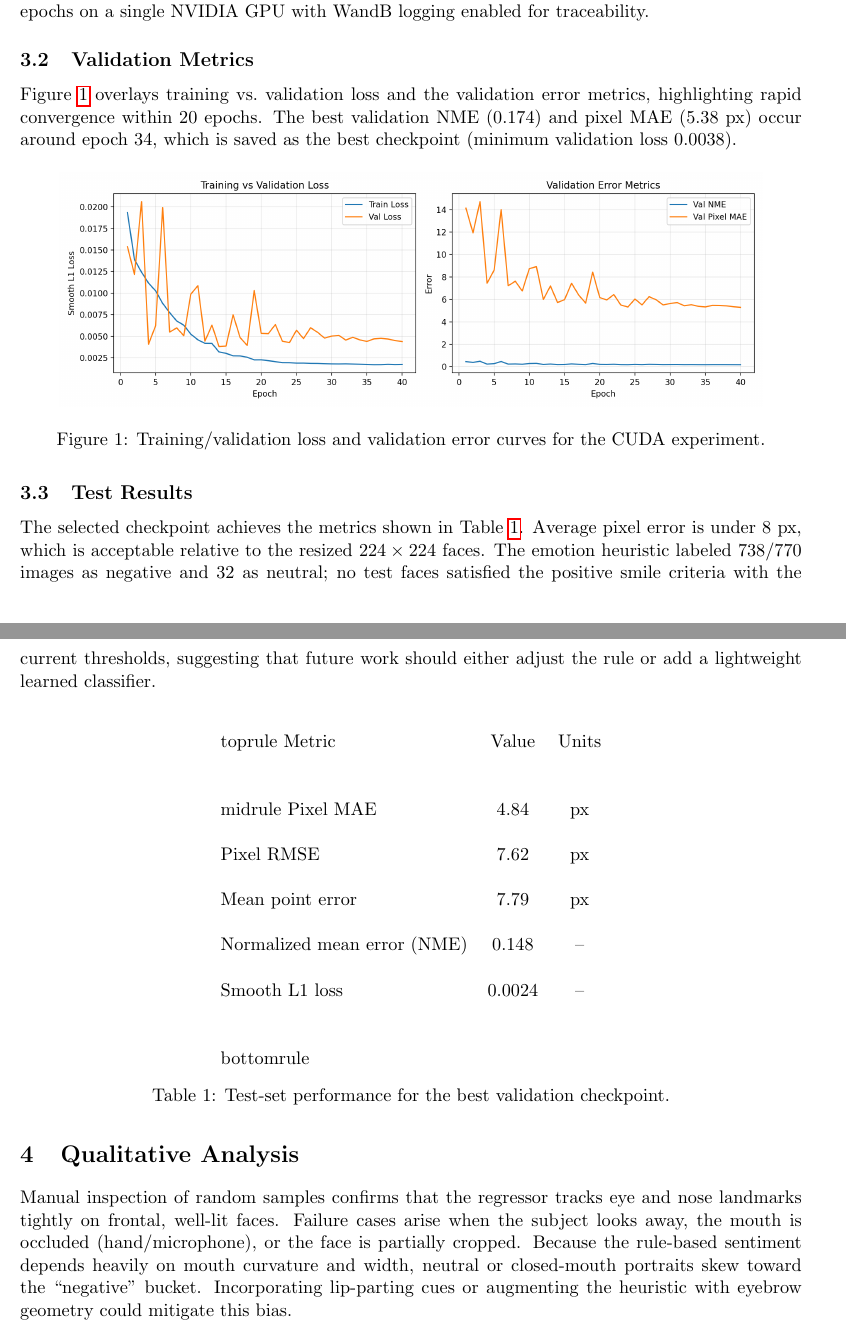
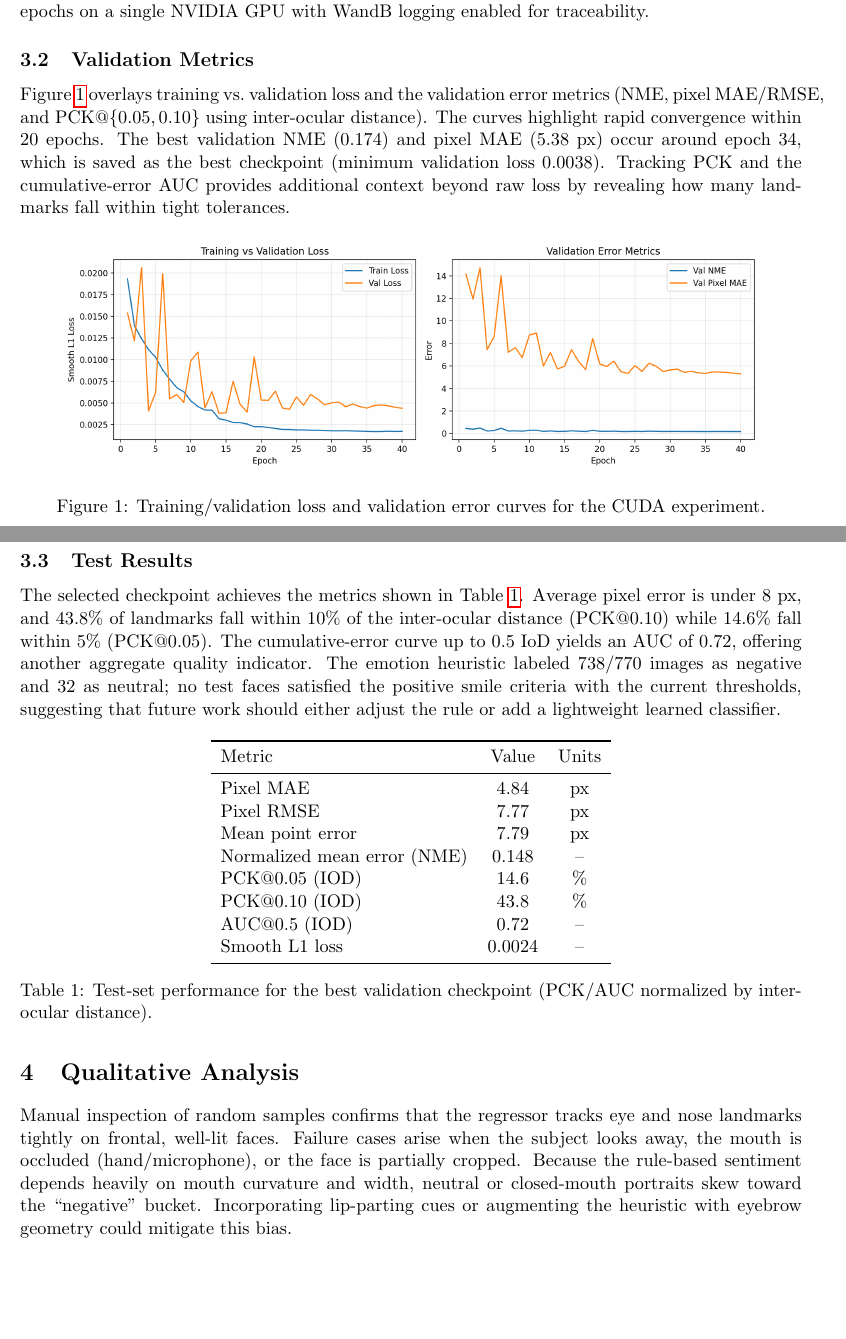
Before and after one commit to Mashrafi27/CV701_A4, a LaTeX document (report/main.tex): two parts of pages 2 and 3 of 3, joined at a grey line, cut so that both start at the same text, the shorter picture padded with empty space. Compiled offline with pdfLaTeX.

Commit message:
Add PCK/AUC metrics and update report

```diff
--- a/report/main.tex
+++ b/report/main.tex
@@ -44,7 +44,7 @@ If $c < -0.015$ and $w > 0.7$, we declare a \textbf{positive} expression. If $c
 The CUDA run in \texttt{artifacts/task1\_hpc} uses the following settings: batch size 64, learning rate $10^{-3}$, dropout 0.3, cosine annealing scheduler, and $8$ dataloader workers. Training proceeds for 40 epochs on a single NVIDIA GPU with WandB logging enabled for traceability.
 
 \subsection{Validation Metrics}
-Figure~\ref{fig:curves} overlays training vs.\ validation loss and the validation error metrics, highlighting rapid convergence within 20 epochs. The best validation NME ($0.174$) and pixel MAE ($5.38$ px) occur around epoch 34, which is saved as the best checkpoint (minimum validation loss $0.0038$).
+Figure~\ref{fig:curves} overlays training vs.\ validation loss and the validation error metrics (NME, pixel MAE/RMSE, and PCK@$\{0.05,0.10\}$ using inter-ocular distance). The curves highlight rapid convergence within 20 epochs. The best validation NME ($0.174$) and pixel MAE ($5.38$~px) occur around epoch~34, which is saved as the best checkpoint (minimum validation loss $0.0038$). Tracking PCK and the cumulative-error AUC provides additional context beyond raw loss by revealing how many landmarks fall within tight tolerances.
 
 \begin{figure}[H]
     \centering
@@ -54,22 +54,25 @@ Figure~\ref{fig:curves} overlays training vs.\ validation loss and the validatio
 \end{figure}
 
 \subsection{Test Results}
-The selected checkpoint achieves the metrics shown in Table~\ref{tab:test}. Average pixel error is under 8~px, which is acceptable relative to the resized $224\times224$ faces. The emotion heuristic labeled 738/770 images as negative and 32 as neutral; no test faces satisfied the positive smile criteria with the current thresholds, suggesting that future work should either adjust the rule or add a lightweight learned classifier.
+The selected checkpoint achieves the metrics shown in Table~\ref{tab:test}. Average pixel error is under 8~px, and $43.8$\% of landmarks fall within $10$\% of the inter-ocular distance (PCK@0.10) while $14.6$\% fall within $5$\% (PCK@0.05). The cumulative-error curve up to $0.5$ IoD yields an AUC of $0.72$, offering another aggregate quality indicator. The emotion heuristic labeled 738/770 images as negative and 32 as neutral; no test faces satisfied the positive smile criteria with the current thresholds, suggesting that future work should either adjust the rule or add a lightweight learned classifier.
 
 \begin{table}[H]
     \centering
     \begin{tabular}{lcc}
-        \\toprule
-        Metric & Value & Units \\\\
-        \\midrule
-        Pixel MAE & $4.84$ & px \\\\
-        Pixel RMSE & $7.62$ & px \\\\
-        Mean point error & $7.79$ & px \\\\
-        Normalized mean error (NME) & $0.148$ & -- \\\\
-        Smooth L1 loss & $0.0024$ & -- \\\\
-        \\bottomrule
+        \toprule
+        Metric & Value & Units \\
+        \midrule
+        Pixel MAE & $4.84$ & px \\
+        Pixel RMSE & $7.77$ & px \\
+        Mean point error & $7.79$ & px \\
+        Normalized mean error (NME) & $0.148$ & -- \\
+        PCK@0.05 (IOD) & $14.6$ & \% \\
+        PCK@0.10 (IOD) & $43.8$ & \% \\
+        AUC@0.5 (IOD) & $0.72$ & -- \\
+        Smooth L1 loss & $0.0024$ & -- \\
+        \bottomrule
     \end{tabular}
-    \caption{Test-set performance for the best validation checkpoint.}
+    \caption{Test-set performance for the best validation checkpoint (PCK/AUC normalized by inter-ocular distance).}
     \label{tab:test}
 \end{table}
 
```
Also changed, not shown: report/main.pdf, 3 other files.
